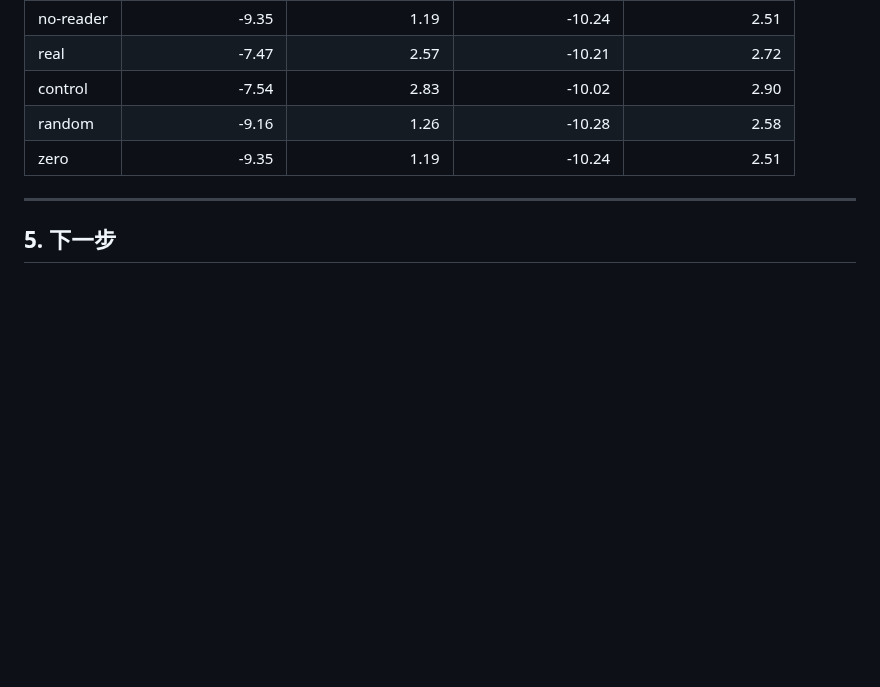
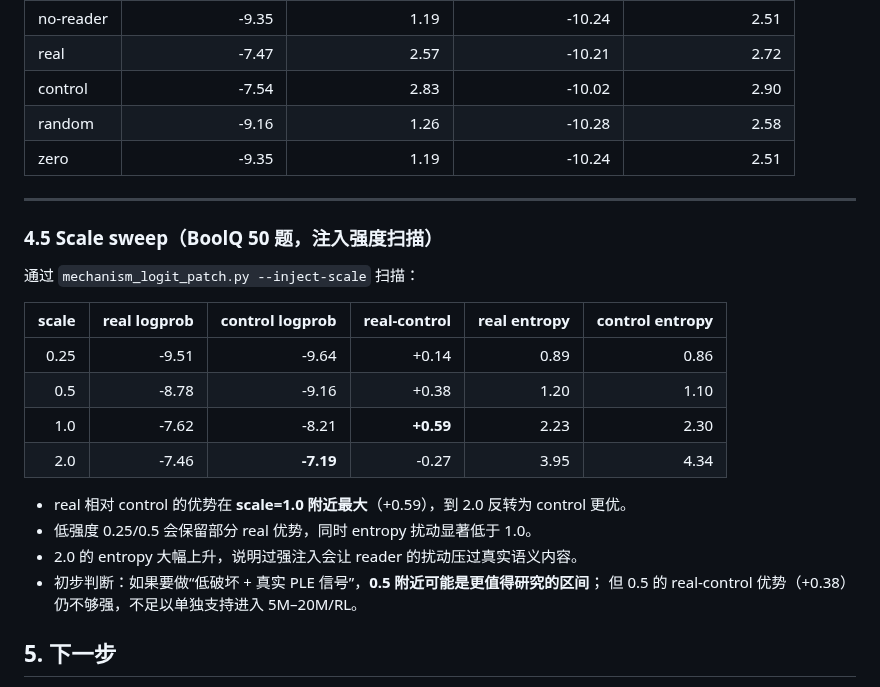
Before and after one commit to QingGo/qwen35-ple, a Markdown page: docs/round-28-mechanism.md, the part around the change. GitHub-like rendering; blank space fills up the shorter version.

```diff
--- a/docs/round-28-mechanism.md
+++ b/docs/round-28-mechanism.md
@@ -129,6 +129,23 @@ real 与 control 的对比：
 
 ---
 
+### 4.5 Scale sweep（BoolQ 50 题，注入强度扫描）
+
+通过 `mechanism_logit_patch.py --inject-scale` 扫描：
+
+| scale | real logprob | control logprob | real-control | real entropy | control entropy |
+|---:|---:|---:|---:|---:|---:|
+| 0.25 | -9.51 | -9.64 | +0.14 | 0.89 | 0.86 |
+| 0.5 | -8.78 | -9.16 | +0.38 | 1.20 | 1.10 |
+| 1.0 | -7.62 | -8.21 | **+0.59** | 2.23 | 2.30 |
+| 2.0 | -7.46 | **-7.19** | -0.27 | 3.95 | 4.34 |
+
+- real 相对 control 的优势在 **scale=1.0 附近最大**（+0.59），到 2.0 反转为 control 更优。
+- 低强度 0.25/0.5 会保留部分 real 优势，同时 entropy 扰动显著低于 1.0。
+- 2.0 的 entropy 大幅上升，说明过强注入会让 reader 的扰动压过真实语义内容。
+- 初步判断：如果要做“低破坏 + 真实 PLE 信号”，**0.5 附近可能是更值得研究的区间**；
+  但 0.5 的 real-control 优势（+0.38）仍不够强，不足以单独支持进入 5M–20M/RL。
+
 ## 5. 下一步
 
 1. ✅ 已完成完整 150 题 logit-level patching，并已按 task 分层。
```
Also changed, not shown: README.md (+14 -1 lines), docs/roadmap.md (+14 -1 lines).
